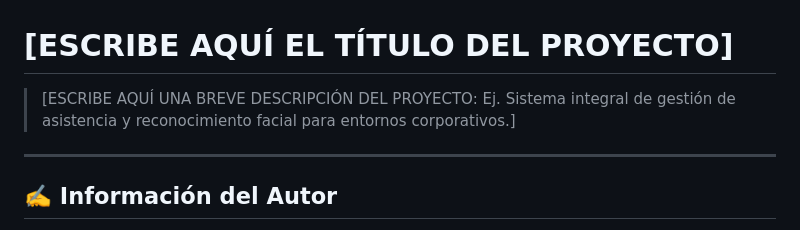
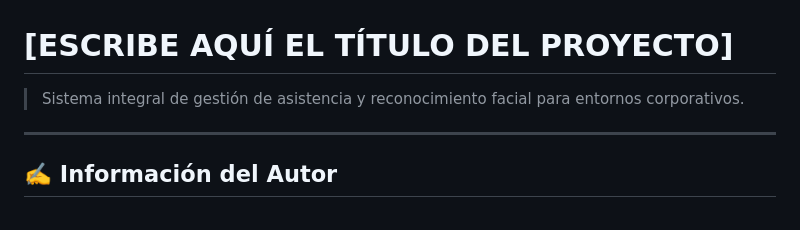
Before and after one commit to jonathanalexvargas12/Identia-App, a Markdown page: README.md, the part around the change. Drawn GitHub-style.

Commit message:
Revise project description in README
Update project description in README.md

```diff
--- a/README.md
+++ b/README.md
@@ -1,6 +1,6 @@
 # [ESCRIBE AQUÍ EL TÍTULO DEL PROYECTO]
 
-> [ESCRIBE AQUÍ UNA BREVE DESCRIPCIÓN DEL PROYECTO: Ej. Sistema integral de gestión de asistencia y reconocimiento facial para entornos corporativos.]
+>Sistema integral de gestión de asistencia y reconocimiento facial para entornos corporativos.
 
 ---
 
```
